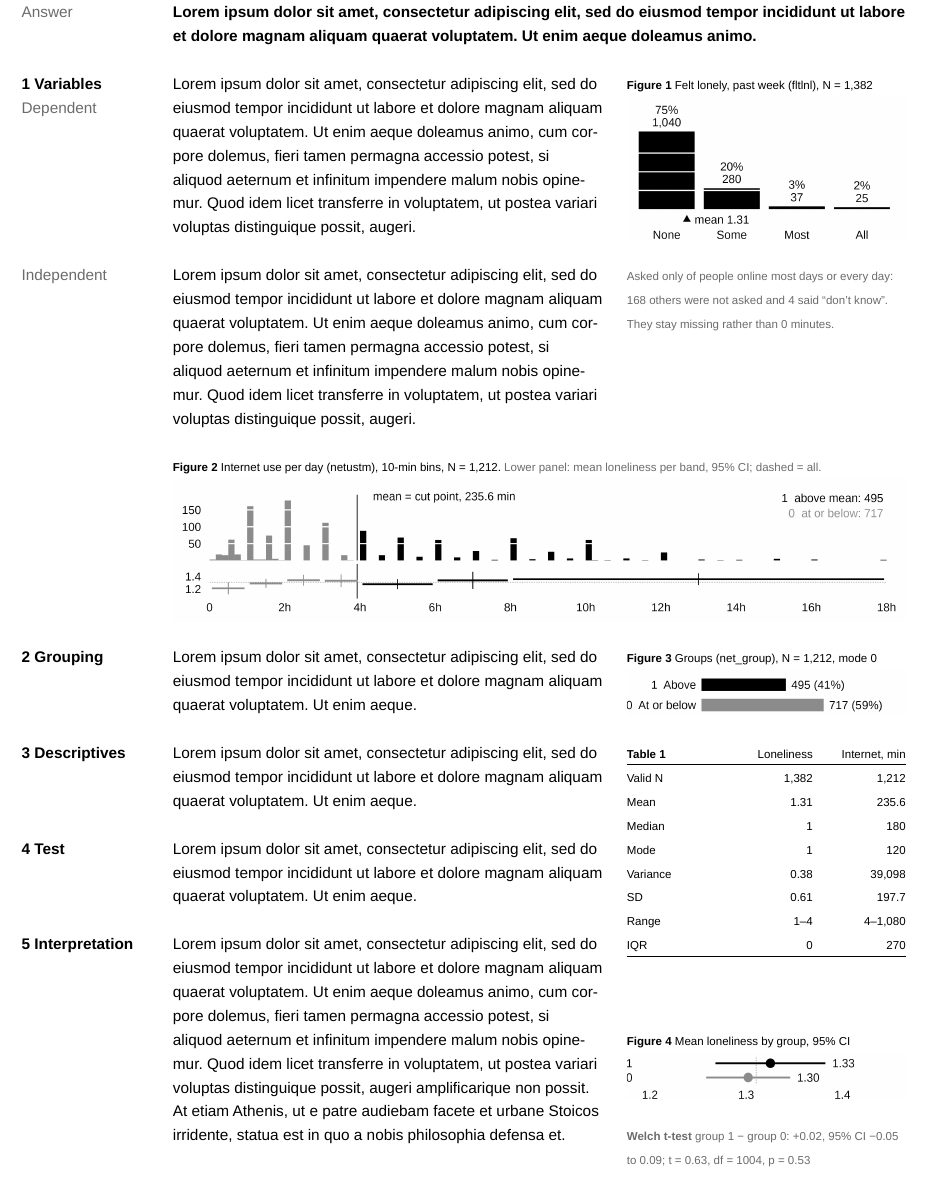
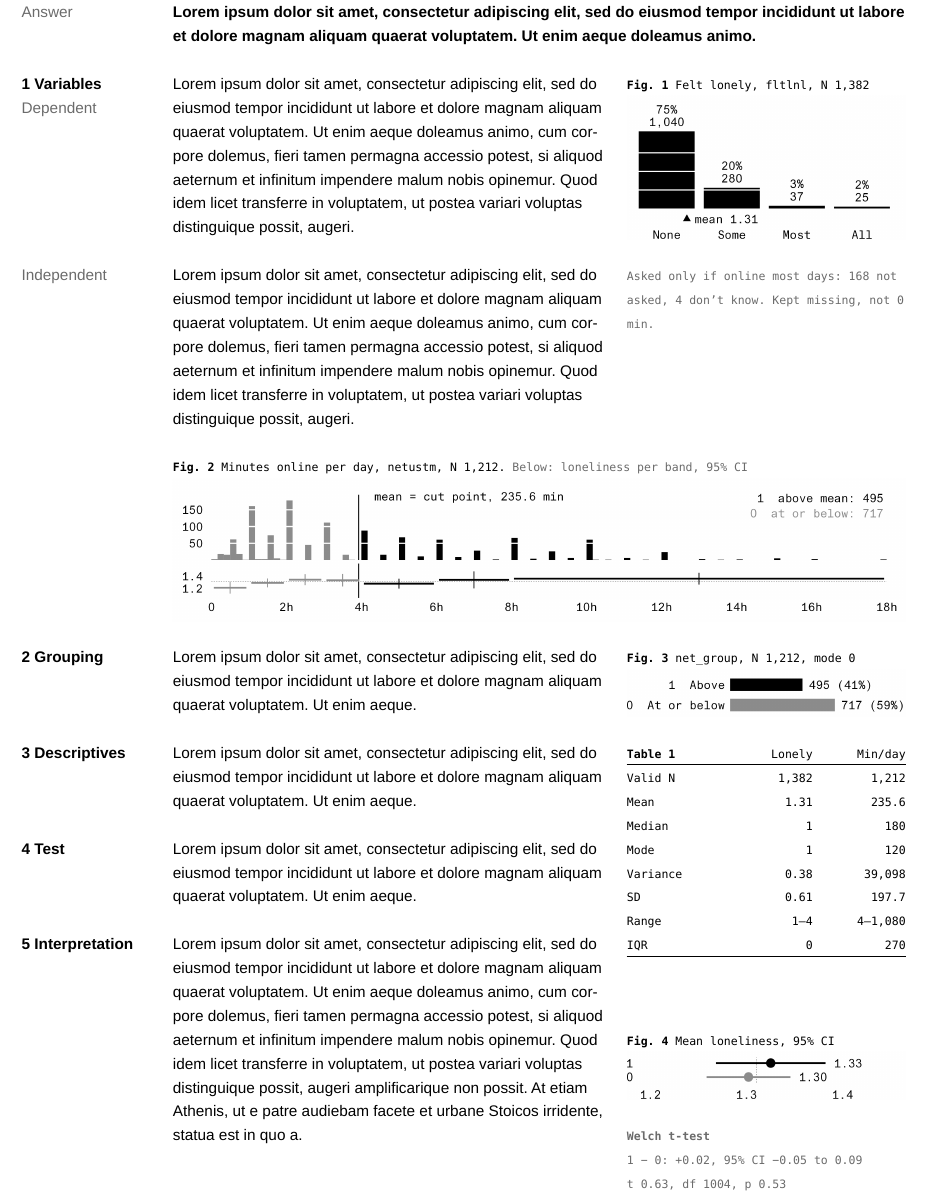
Before and after one commit to Plotins-hunch/DataAnalysisProject-Group6-HS2026-STP, a Typst document (Report/report.typ): part of the page, cut so that both start at the same text. Compiled offline with Typst 0.15; a missing font is replaced by an installed copy or a similar font.

Commit message:
Set type in ABC Areal (text) and ABC Areal Mono (data)
Areal for title, headings and body; Areal Mono for variable names,
captions, Table 1, side notes and all plot text. Both share the 0.519
x-height, so the X-based grid is unchanged. The licensed font files
stay out of the repo (gitignored); Typst and R fall back to system
fonts when they are not installed.

Co-Authored-By: Claude Opus 5.5 <noreply@anthropic.com>
Claude-Session: https://claude.ai/code/session_01N6LHGnroK4Xbw9ugMfDDMF

```diff
--- a/Report/report.typ
+++ b/Report/report.typ
@@ -87,24 +93,24 @@
 
 // ---------- modules 3–6: 1 Variables ----------
 #sec(3, heading: [1 Variables], sub: [Dependent])[#lorem(56)]
-#fig(3, 6, [#label[Figure 1]  Felt lonely, past week (`fltlnl`), N = 1,382], "f1_dv_hist.png")
+#fig(3, 6, [#label[Fig. 1]  Felt lonely, `fltlnl`, N 1,382], "f1_dv_hist.png")
 
 #sec(5, sub: [Independent])[#lorem(56)]
-#side(5)[Asked only of people online most days or every day: 168 others were not asked and 4 said “don't know”. They stay missing rather than 0 minutes.]
+#side(5)[Asked only if online most days: 168 not asked, 4 don't know. Kept missing, not 0 min.]
 
 // ---------- modules 7–8: Figure 2 breakout ----------
-#fig(7, 6, [#label[Figure 2]  Internet use per day (`netustm`), 10-min bins, N = 1,212. #meta[Lower panel: mean loneliness per band, 95% CI; dashed = all.]], "f2_iv_hist.png", c: 2, cols: 5)
+#fig(7, 6, [#label[Fig. 2]  Minutes online per day, `netustm`, N 1,212. #meta[Below: loneliness per band, 95% CI]], "f2_iv_hist.png", c: 2, cols: 5)
 
 // ---------- module 9: 2 Grouping ----------
 #sec(9, heading: [2 Grouping])[#lorem(24)]
-#fig(9, 2, [#label[Figure 3]  Groups (`net_group`), N = 1,212, mode 0], "f3_group_bar.png")
+#fig(9, 2, [#label[Fig. 3]  `net_group`, N 1,212, mode 0], "f3_group_bar.png")
 
 // ---------- modules 10–11: 3 Descriptives, 4 Test; Table 1 in the margin ----------
 #sec(10, heading: [3 Descriptives])[#lorem(24)]
 #sec(11, heading: [4 Test])[#lorem(24)]
 #let r = table.hline(stroke: hair)
 #at(5, mtop(10), 2, small(table(columns: (span(2) / 3,) * 3, stroke: none, inset: 0pt, align: (left, right, right),
-  [#label[Table 1]], [Loneliness], [Internet, min],
+  [#label[Table 1]], [Lonely], [Min/day],
   r,
   [Valid N],  [1,382], [1,212],
   [Mean],     [1.31],  [235.6],
@@ -118,6 +124,6 @@
 )))
 
 // ---------- modules 12–14: 5 Interpretation; Figure 4 and the test result in the margin ----------
-#sec(12, heading: [5 Interpretation])[#lorem(80)]
-#fig(13, 2, [#label[Figure 4]  Mean loneliness by group, 95% CI], "f4_group_means.png")
-#side(14)[#label[Welch t-test]  group 1 − group 0: +0.02, 95% CI −0.05 to 0.09; t~=~0.63, df~=~1004, p~=~0.53]
+#sec(12, heading: [5 Interpretation])[#lorem(76)]
+#fig(13, 2, [#label[Fig. 4]  Mean loneliness, 95% CI], "f4_group_means.png")
+#side(14)[#label[Welch t-test] \ 1 − 0: +0.02, 95% CI −0.05 to 0.09 \ t 0.63, df 1004, p 0.53]
```
Also changed, not shown: Report/figures/f1_dv_hist.png, Report/figures/f2_iv_hist.png, Report/figures/f3_group_bar.png, Report/figures/f4_group_means.png, Report/report.typ (18 more changed lines), 2 other files.
